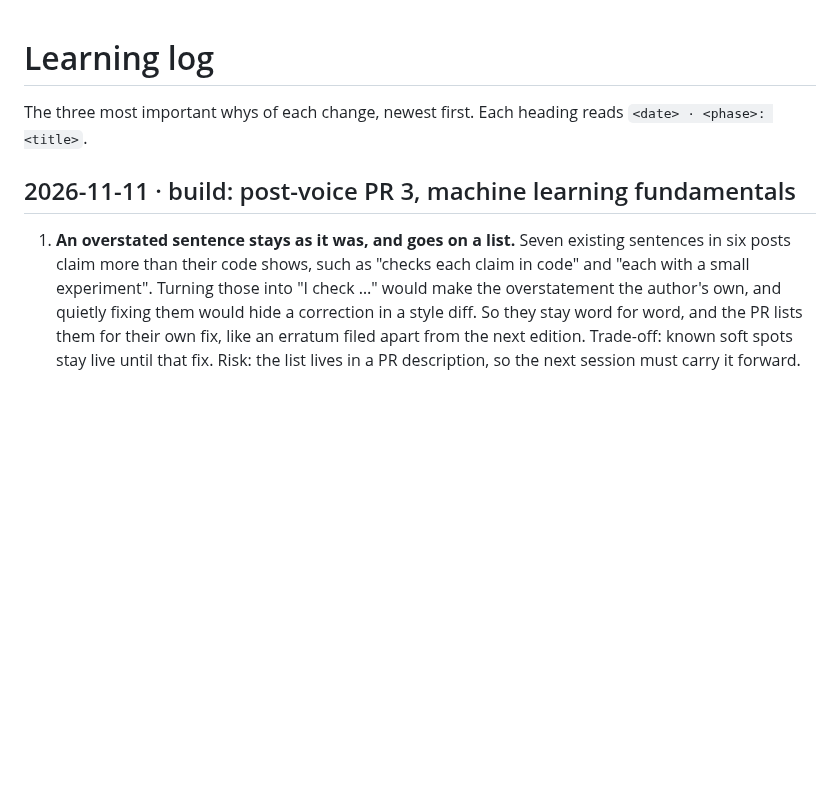
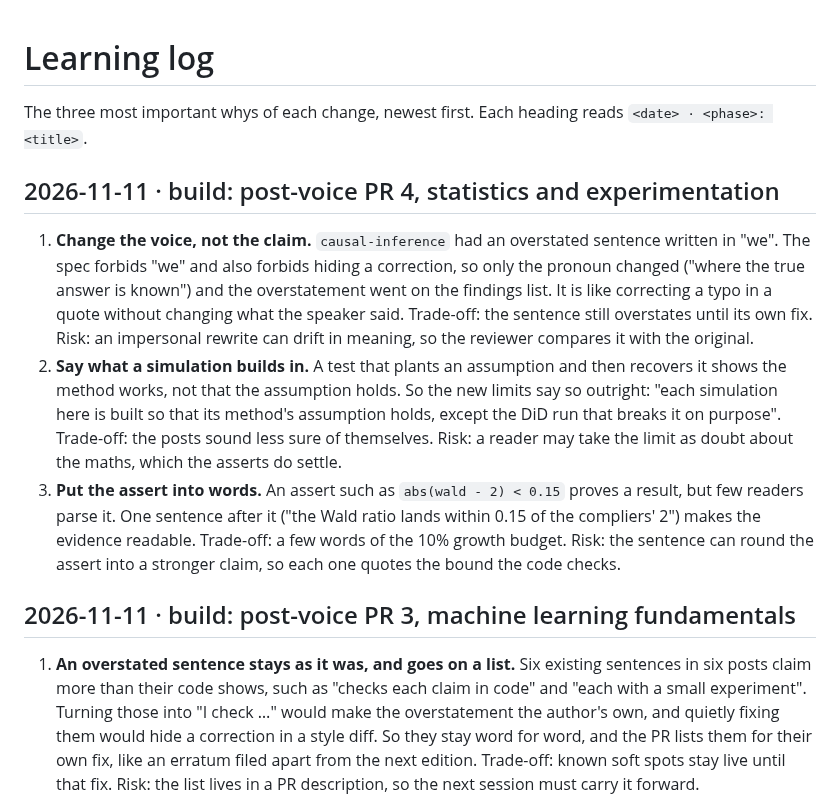
Before and after one commit to r03922123/r03922123.github.io, a Markdown page: docs/learning-log.md, the part around the change. Drawn GitHub-style; blank space fills up the shorter version.

Commit message:
docs: three whys of post-voice PR 4; learning-log count fix; current state
Co-Authored-By: Claude Opus 5.5 <noreply@anthropic.com>

```diff
--- a/docs/learning-log.md
+++ b/docs/learning-log.md
@@ -2,9 +2,25 @@
 
 The three most important whys of each change, newest first. Each heading reads `<date> · <phase>: <title>`.
 
+## 2026-11-11 · build: post-voice PR 4, statistics and experimentation
+
+1. **Change the voice, not the claim.** `causal-inference` had an overstated sentence written in "we". The spec
+   forbids "we" and also forbids hiding a correction, so only the pronoun changed ("where the true answer is known")
+   and the overstatement went on the findings list. It is like correcting a typo in a quote without changing what the
+   speaker said. Trade-off: the sentence still overstates until its own fix. Risk: an impersonal rewrite can drift in
+   meaning, so the reviewer compares it with the original.
+2. **Say what a simulation builds in.** A test that plants an assumption and then recovers it shows the method
+   works, not that the assumption holds. So the new limits say so outright: "each simulation here is built so that
+   its method's assumption holds, except the DiD run that breaks it on purpose". Trade-off: the posts sound less
+   sure of themselves. Risk: a reader may take the limit as doubt about the maths, which the asserts do settle.
+3. **Put the assert into words.** An assert such as `abs(wald - 2) < 0.15` proves a result, but few readers parse it.
+   One sentence after it ("the Wald ratio lands within 0.15 of the compliers' 2") makes the evidence readable.
+   Trade-off: a few words of the 10% growth budget. Risk: the sentence can round the assert into a stronger claim, so
+   each one quotes the bound the code checks.
+
 ## 2026-11-11 · build: post-voice PR 3, machine learning fundamentals
 
-1. **An overstated sentence stays as it was, and goes on a list.** Seven existing sentences in six posts claim more
+1. **An overstated sentence stays as it was, and goes on a list.** Six existing sentences in six posts claim more
    than their code shows, such as "checks each claim in code" and "each with a small experiment". Turning those into
    "I check …" would make the overstatement the author's own, and quietly fixing them would hide a correction in a
    style diff. So they stay word for word, and the PR lists them for their own fix, like an erratum filed apart from
```
Also changed, not shown: CLAUDE.md (+2 -2 lines).
